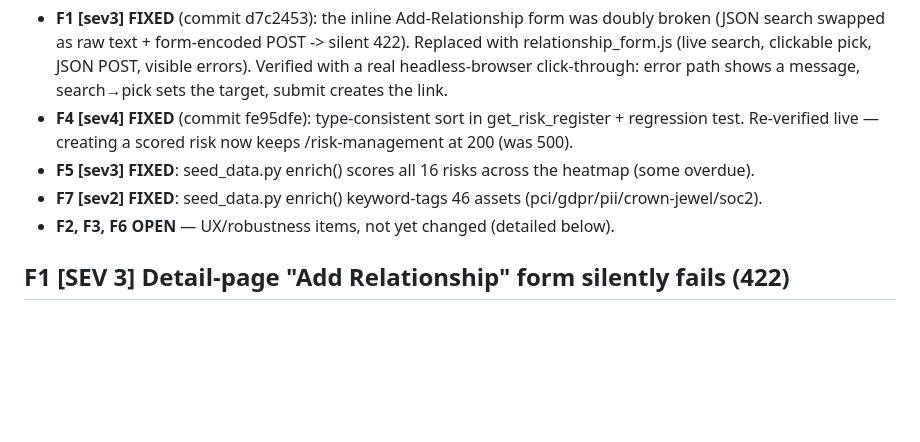
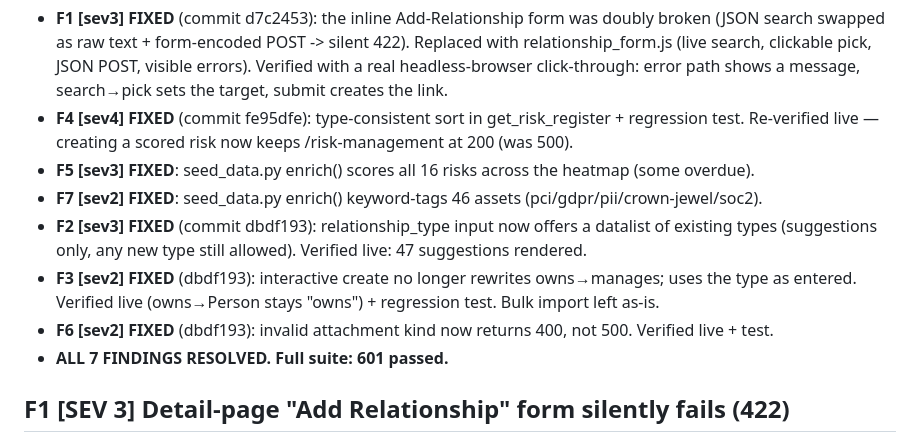
Before and after one commit to eavalenzuela/GRCen, a Markdown page: stage0_findings.md, the part around the change. Rendered like a GitHub page; blank space fills up the shorter version.

Commit message:
Mark all 7 Stage-0 findings resolved
Co-Authored-By: Claude Opus 4.8 (1M context) <noreply@anthropic.com>

```diff
--- a/stage0_findings.md
+++ b/stage0_findings.md
@@ -11,7 +11,12 @@ Severity (Nielsen): 4 catastrophic · 3 major · 2 minor · 1 cosmetic.
   Re-verified live — creating a scored risk now keeps /risk-management at 200 (was 500).
 - **F5 [sev3] FIXED**: seed_data.py enrich() scores all 16 risks across the heatmap (some overdue).
 - **F7 [sev2] FIXED**: seed_data.py enrich() keyword-tags 46 assets (pci/gdpr/pii/crown-jewel/soc2).
-- **F2, F3, F6 OPEN** — UX/robustness items, not yet changed (detailed below).
+- **F2 [sev3] FIXED** (commit dbdf193): relationship_type input now offers a datalist of existing
+  types (suggestions only, any new type still allowed). Verified live: 47 suggestions rendered.
+- **F3 [sev2] FIXED** (dbdf193): interactive create no longer rewrites owns→manages; uses the type
+  as entered. Verified live (owns→Person stays "owns") + regression test. Bulk import left as-is.
+- **F6 [sev2] FIXED** (dbdf193): invalid attachment kind now returns 400, not 500. Verified live + test.
+- **ALL 7 FINDINGS RESOLVED. Full suite: 601 passed.**
 
 ## F1 [SEV 3] Detail-page "Add Relationship" form silently fails (422)
 - Task 2. The inline form on /assets/{id} htmx-POSTs **form-urlencoded** to /api/relationships/,
```
